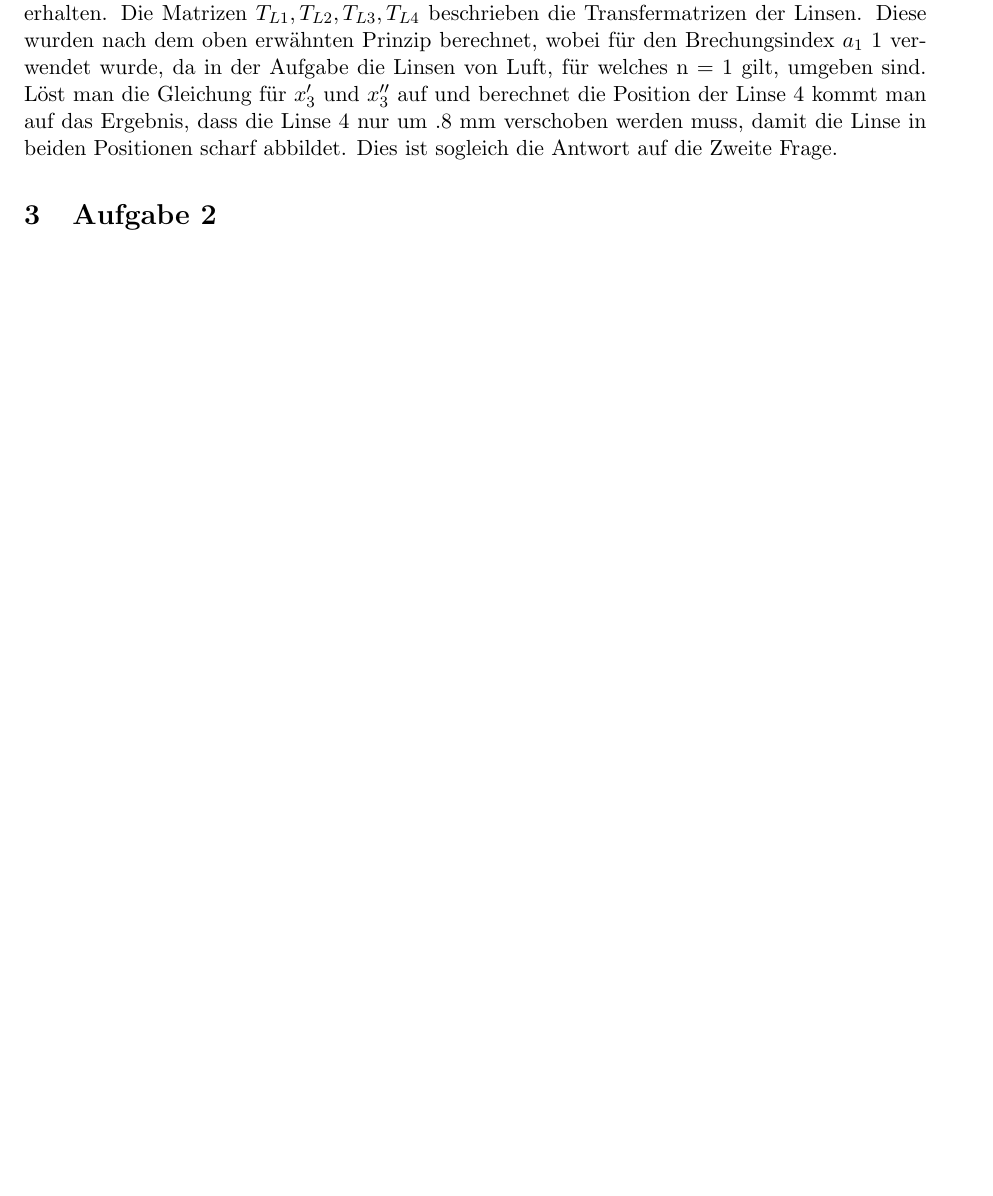
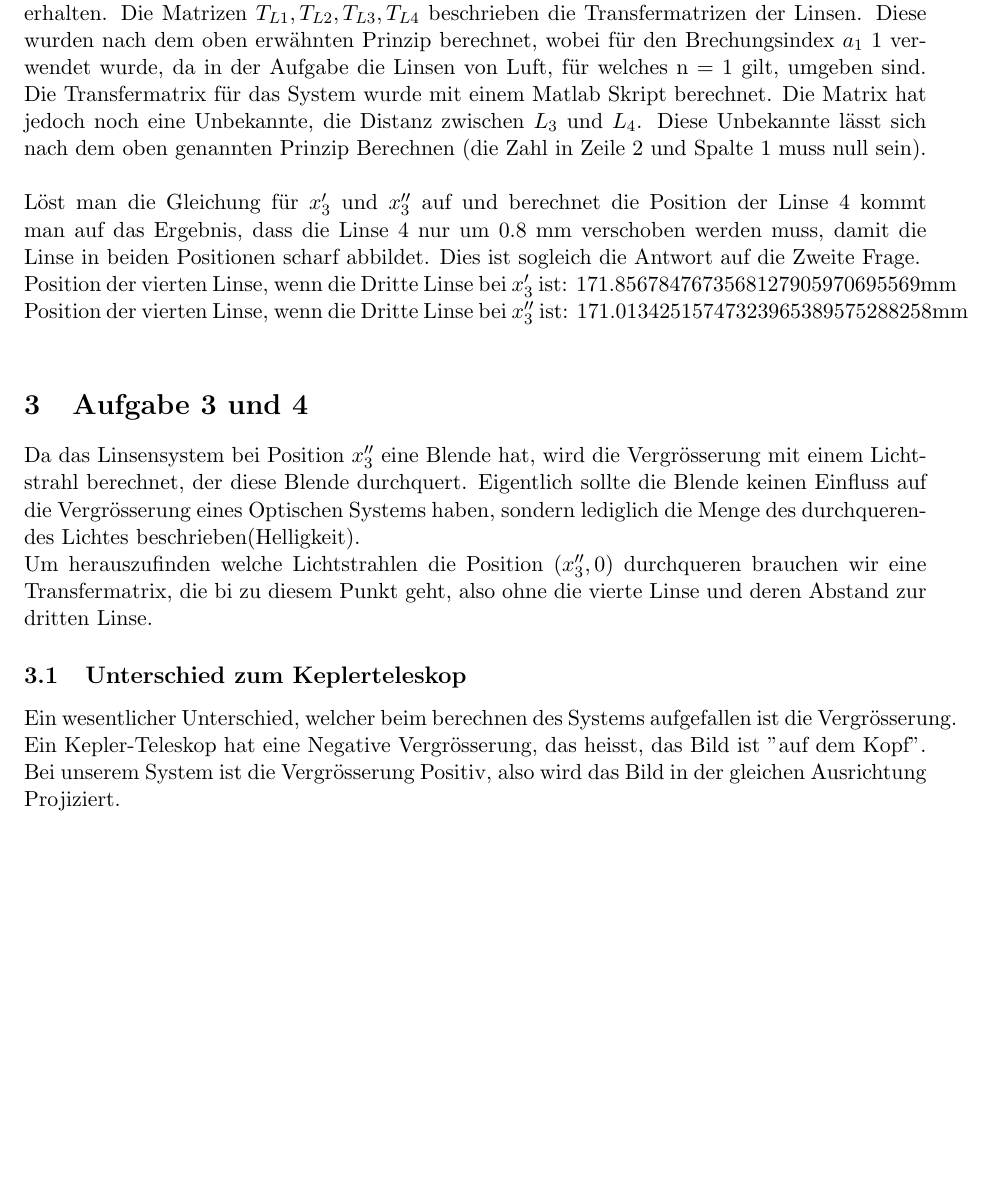
Before and after one commit to JODBaer/ElMatrizio, a LaTeX document (dokumentation/abagbe.tex): part of page 3 of 3, cut so that both start at the same text, the shorter picture padded with empty space. Compiled offline with pdfLaTeX.

Commit message:
mehr doku und vergrösserung in matlab

```diff
--- a/dokumentation/abagbe.tex
+++ b/dokumentation/abagbe.tex
@@ -86,7 +86,14 @@
 	T = T_{L4}T_{a3}T_{L3}T_{a2}T_{L2}T_{a1}T_{L1}
 	\end{equation}
 	\ref{TLinsSys} Die Matrizen \(T_{a1},T_{a2},T_{a3}\) beschrieben den Abstand zwischen den Linsen. Dabei ist zu beachten, dass bei \(T_{a3}\) die Distanz noch Unbekannt ist, und bei den bekannten Distanzen die Dicken der Linsen subtrahiert werden, um die Distanz zwischen den Linsenoberflächen zu erhalten. Die Matrizen \(T_{L1},T_{L2},T_{L3},T_{L4}\) beschrieben die Transfermatrizen der Linsen. Diese wurden nach dem oben erwähnten Prinzip berechnet, wobei für den Brechungsindex \(a_{1}\) 1 verwendet wurde, da in der Aufgabe die Linsen von Luft, für welches n = 1 gilt, umgeben sind.
-	Löst man die Gleichung für \(x'_{3}\) und \(x''_{3}\) auf und berechnet die Position der Linse 4 kommt man auf das Ergebnis, dass die Linse 4 nur um .8 mm verschoben werden muss, damit die Linse in beiden Positionen scharf abbildet. Dies ist sogleich die Antwort auf die Zweite Frage.
-	\section{Aufgabe 2}
-
+	Die Transfermatrix für das System wurde mit einem Matlab Skript berechnet. Die Matrix hat jedoch noch eine Unbekannte, die Distanz zwischen \(L_{3}\) und \(L_{4}\). Diese Unbekannte lässt sich nach dem oben genannten Prinzip Berechnen (die Zahl in Zeile 2 und Spalte 1 muss null sein). \\
+	\\
+	Löst man die Gleichung für \(x'_{3}\) und \(x''_{3}\) auf und berechnet die Position der Linse 4 kommt man auf das Ergebnis, dass die Linse 4 nur um 0.8 mm verschoben werden muss, damit die Linse in beiden Positionen scharf abbildet. Dies ist sogleich die Antwort auf die Zweite Frage. \\
+	Position der vierten Linse, wenn die Dritte Linse bei \(x'_{3}\) ist: 171.8567847673568127905970695569mm \\
+	Position der vierten Linse, wenn die Dritte Linse bei \(x''_{3}\) ist: 171.01342515747323965389575288258mm \\
+	\section{Aufgabe 3 und 4}
+	Da das Linsensystem bei Position \(x''_{3}\) eine Blende hat, wird die Vergrösserung mit einem Lichtstrahl berechnet, der diese Blende durchquert. Eigentlich sollte die Blende keinen Einfluss auf die Vergrösserung eines Optischen Systems haben, sondern lediglich die Menge des durchquerendes Lichtes beschrieben(Helligkeit). \\
+	Um herauszufinden welche Lichtstrahlen die Position (\(x''_{3},0\)) durchqueren brauchen wir eine Transfermatrix, die bi zu diesem Punkt geht, also ohne die vierte Linse und deren Abstand zur dritten Linse.
+	\subsection{Unterschied zum Keplerteleskop}
+	Ein wesentlicher Unterschied, welcher beim berechnen des Systems aufgefallen ist die Vergrösserung. Ein Kepler-Teleskop hat eine Negative Vergrösserung, das heisst, das Bild ist "auf dem Kopf". Bei unserem System ist die Vergrösserung Positiv, also wird das Bild in der gleichen Ausrichtung Projiziert.
 \end{document}
```
Also changed, not shown: dokumentation/abagbe.pdf, dokumentation/abagbe.tex (2 more changed lines), 4 other files.
